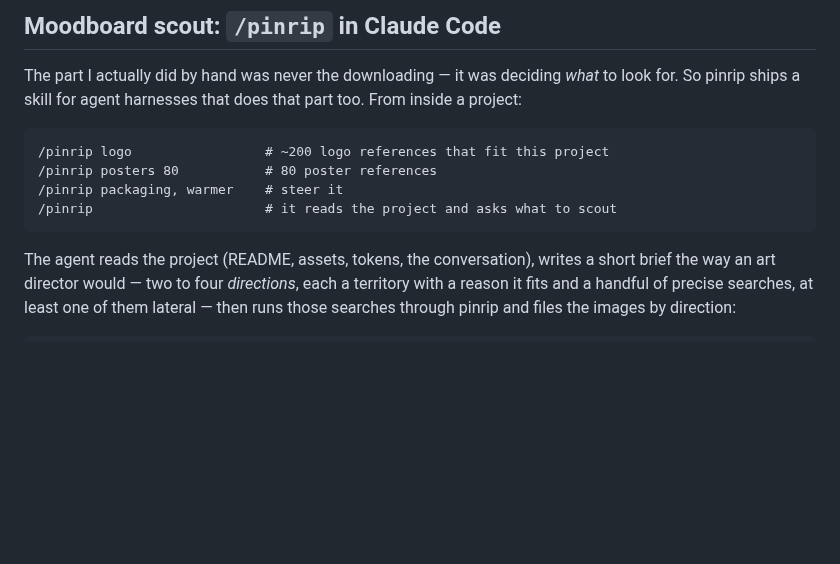
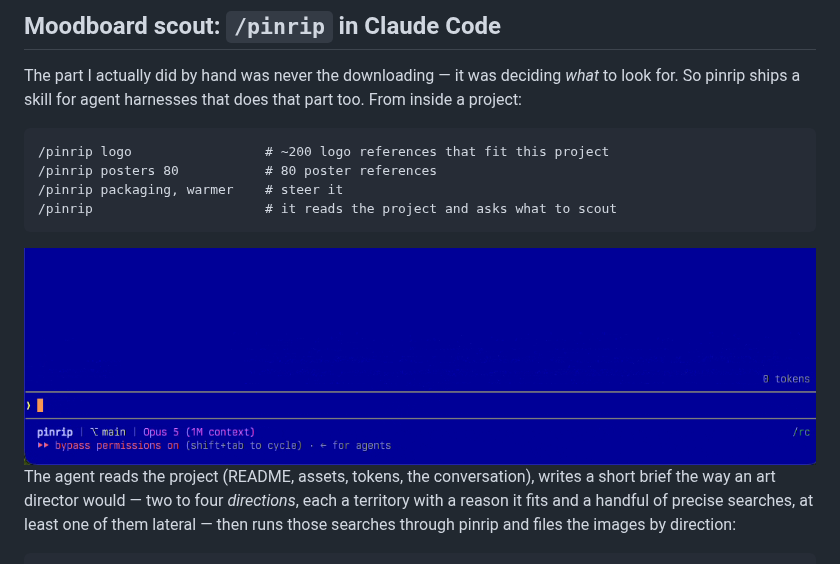
Before and after one commit to JaimeOrtegaxyz/pinrip, a Markdown page: README.md, the part around the change. Rendered like a GitHub page; pictures changed too: assets/pinrip-in-claude.gif (added); blank space fills up the shorter version.

Commit message:
Add /pinrip demo gif to README
Co-Authored-By: Claude Fable 5 <noreply@anthropic.com>
Claude-Session: https://claude.ai/code/session_019idqzCanG5MnE6E6YciSUW

````diff
--- a/README.md
+++ b/README.md
@@ -76,6 +76,8 @@ part too. From inside a project:
 /pinrip                      # it reads the project and asks what to scout
 ```
 
+<img src="assets/pinrip-in-claude.gif" alt="/pinrip running inside Claude Code: it reads the project, briefs a few directions and rips them">
+
 The agent reads the project (README, assets, tokens, the conversation), writes
 a short brief the way an art director would — two to four *directions*, each a
 territory with a reason it fits and a handful of precise searches, at least
````
